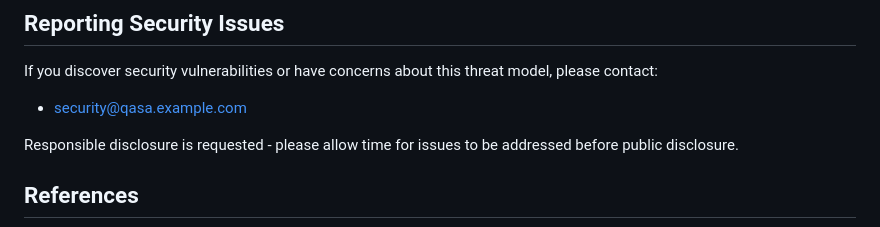
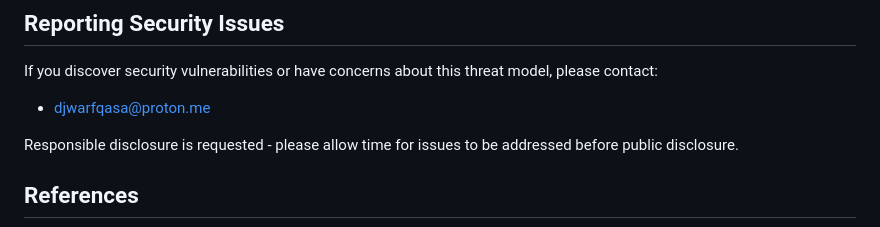
Before and after one commit to Djwarf/Qasa, a Markdown page: docs/api/threat_model.md, the part around the change. Drawn GitHub-style.

```diff
--- a/docs/api/threat_model.md
+++ b/docs/api/threat_model.md
@@ -340,7 +340,7 @@ Regular security reviews and updates to this threat model are recommended, with
 
 If you discover security vulnerabilities or have concerns about this threat model, please contact:
 
-- security@qasa.example.com
+- djwarfqasa@proton.me
 
 Responsible disclosure is requested - please allow time for issues to be addressed before public disclosure.
 
```
Also changed, not shown: README.md (+1 -1 lines).
